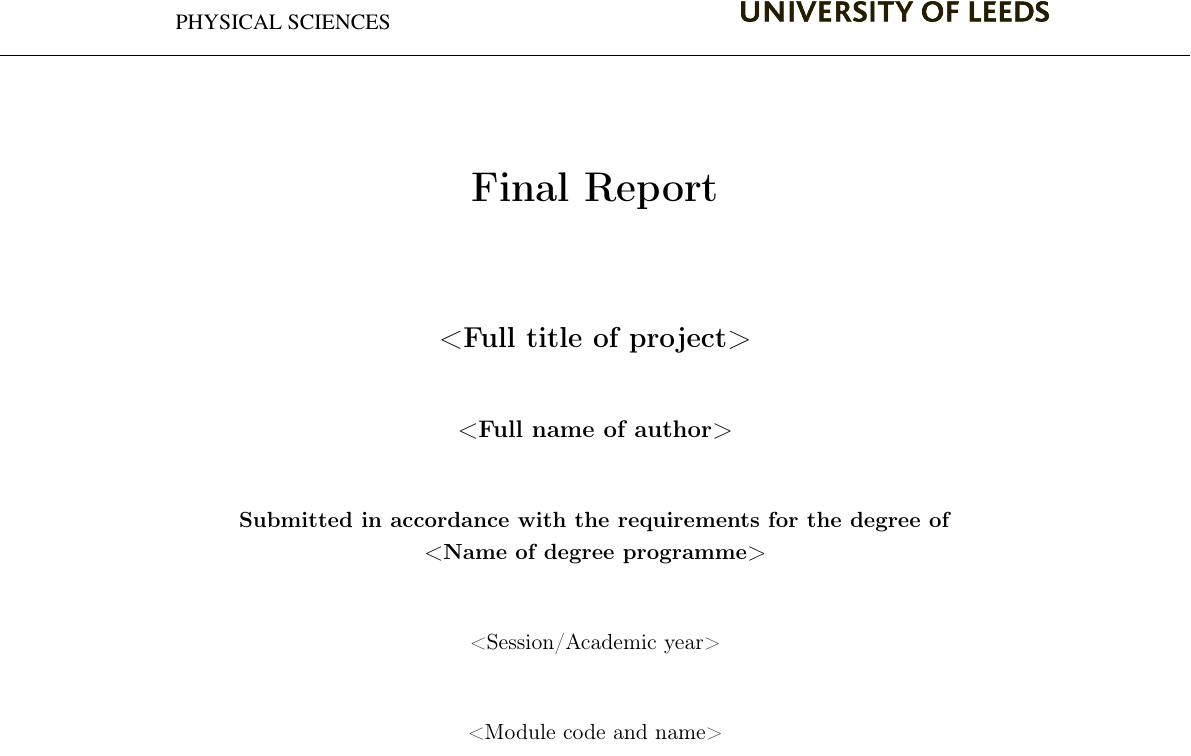
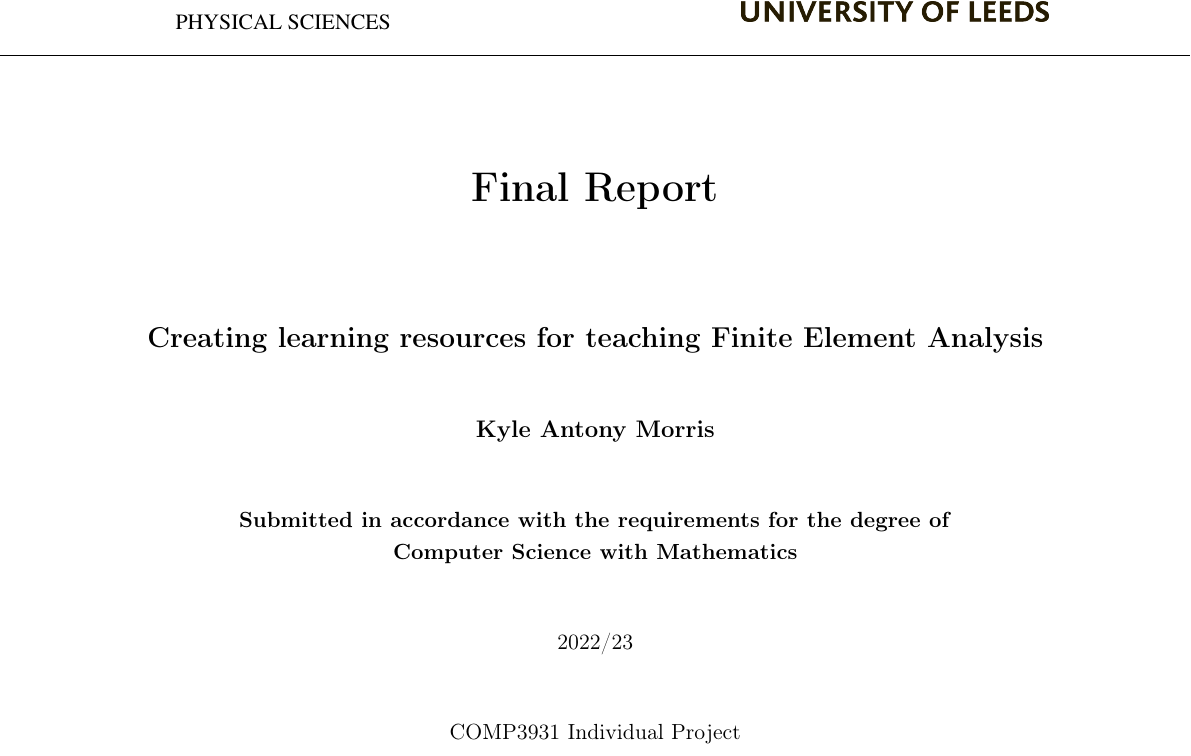
Before and after one commit to KyleMorris84/Finite-Element-Method-Project, a LaTeX thesis (finalReportTemplateLaTeX/finalReport.tex, which reads finalReportTemplateLaTeX/config.tex): part of page 1 of 12, cut so that both start at the same text. Compiled offline with pdfLaTeX.

Commit message:
Alterations to config file and first time compilation files added by MikTex

```diff
--- a/finalReportTemplateLaTeX/config.tex
+++ b/finalReportTemplateLaTeX/config.tex
@@ -15,13 +15,13 @@
 %%%%%%%%%%%%%%%%%%%%%%%%%%%%%%%%%%%%%%%%%%%%%%%%%%%%%%%%%%%%%%%%%%%%%%%%%%%%%%
 
 % Fill in the following fields.
-\newcommand{\projectTitle}{<Full title of project>}
-\newcommand{\fullname}{<Full name of author>}
-\newcommand{\degreeTitle}{<Name of degree programme>}
+\newcommand{\projectTitle}{Creating learning resources for teaching Finite Element Analysis}
+\newcommand{\fullname}{Kyle Antony Morris}
+\newcommand{\degreeTitle}{Computer Science with Mathematics}
 	% e.g. "BSc Computer Science"
-\newcommand{\session}{<Session/Academic year>}
+\newcommand{\session}{2022/23}
 	% "Session" means the academic year, i.e. 2021/22.
-\newcommand{\module}{<Module code and name>}
+\newcommand{\module}{COMP3931 Individual Project}
 	% e.g. "COMP3931 Individual Project".
 
 %%%%%%%%%%%%%%%%%%%%%%%%%%%%%%%%%%%%%%%%%%%%%%%%%%%%%%%%%%%%%%%%%%%%%%%%%%%%%%
```
Also changed, not shown: finalReportTemplateLaTeX/finalReport.pdf, 1 other file.
